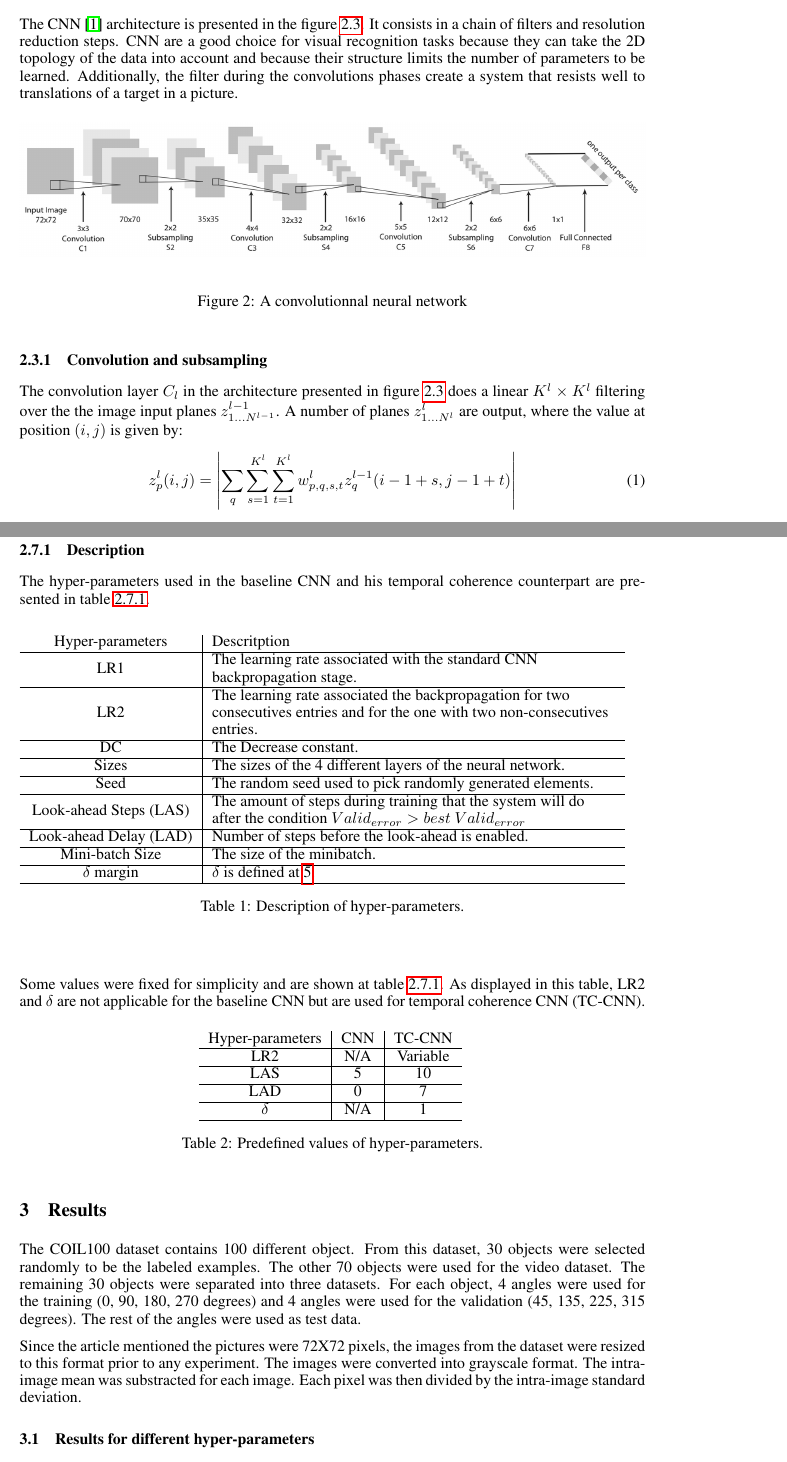
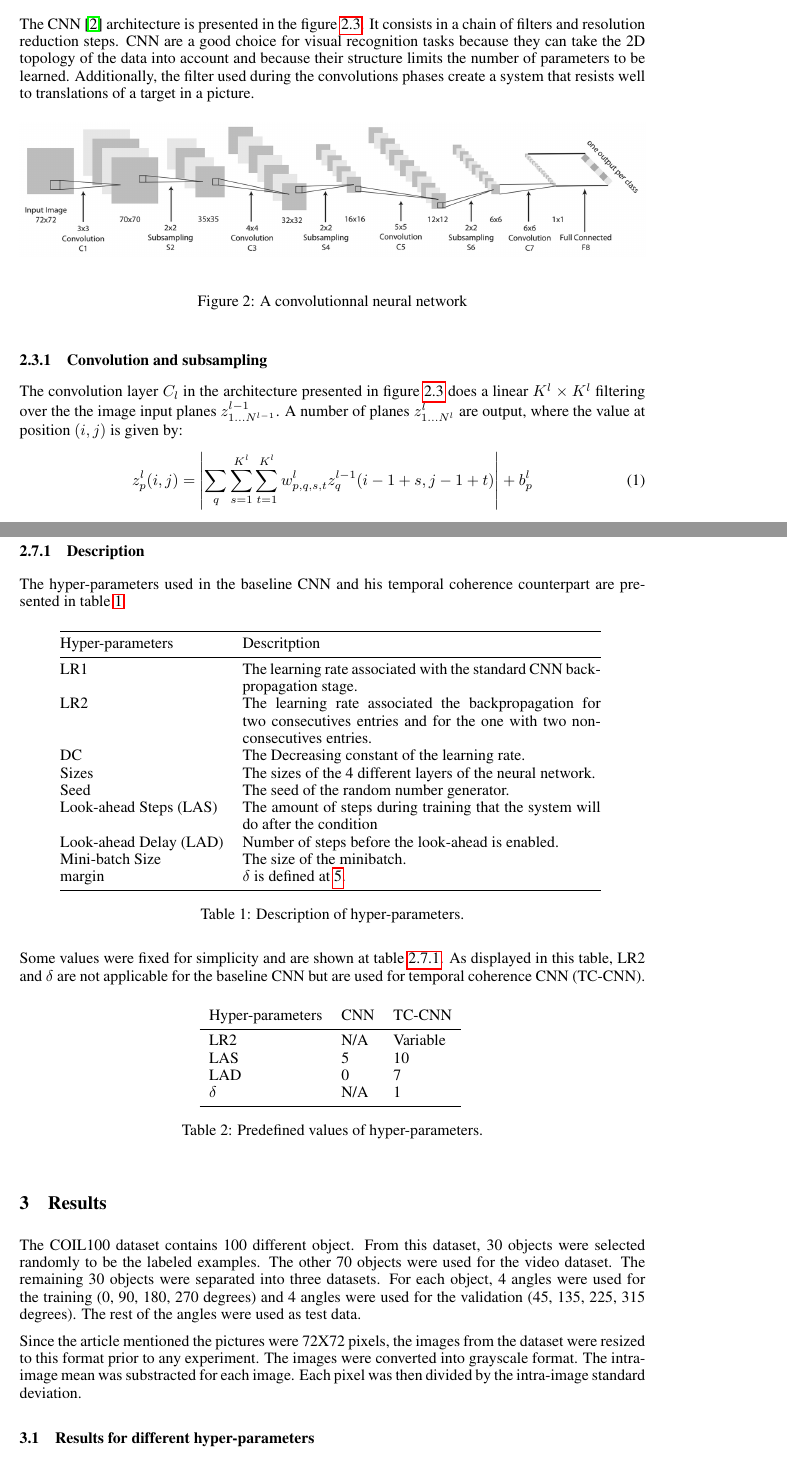
Before and after one commit to martarek/temporalcoherence, a LaTeX paper (rapport/rapport.tex, which reads rapport/hyperparameters.tex): two parts of pages 2 and 4 of 7, joined at a grey line, cut so that both start at the same text. Compiled offline with pdfLaTeX.

Commit message:
Relecture

```diff
--- a/rapport/hyperparameters.tex
+++ b/rapport/hyperparameters.tex
@@ -2,31 +2,19 @@
 \subsubsection{Description}
 The hyper-parameters used in the baseline CNN and his temporal coherence counterpart are presented in table~\ref{tab:hyperparams}.
 
-\begin{center}
-\begin{table}[ht]
-\label{tab:hyperparams}
-
-\begin{tabular}{c| L{9cm} }
-
-Hyper-parameters & Descritption \\
-\hline
-LR1 & The learning rate associated with the standard CNN backpropagation stage. \\
-\hline
-LR2 & The learning rate associated the backpropagation for two consecutives entries and for the one with two non-consecutives entries. \\
-\hline
-DC & The Decrease constant. \\
-\hline
-Sizes & The sizes of the 4 different layers of the neural network. \\
-\hline
-Seed & The random seed used to pick randomly generated elements. \\
-\hline
-Look-ahead Steps (LAS) & The amount of steps during training that the system will do after the condition $Valid_{error} > best~Valid_{error}$ \\
-\hline
-Look-ahead Delay (LAD) & Number of steps before the look-ahead is enabled. \\
-\hline
-Mini-batch Size & The size of the minibatch. \\
-\hline
-$\delta$ margin  & $\delta$ is defined at~\ref{eq:delta}. \\
-\hline
+\begin{table}[h]
+\center
+\begin{tabular}{@{}lp{8cm}@{}}
+\toprule
+Hyper-parameters       & Descritption                                                                                                                     \\ \midrule
+LR1                    & The learning rate associated with the standard CNN backpropagation stage.                                                        \\
+LR2                    & The learning rate associated the backpropagation for two consecutives entries and for the one with two non-consecutives entries. \\
+DC                     & The Decreasing constant of the learning rate. \\
+Sizes                  & The sizes of the 4 different layers of the neural network.                                                                       \\
+Seed                   & The seed of the random number generator. \\
+Look-ahead Steps (LAS) & The amount of steps during training that the system will do after the condition                                                  \\
+Look-ahead Delay (LAD) & Number of steps before the look-ahead is enabled.                                                                                \\
+Mini-batch Size        & The size of the minibatch.                                                                                                       \\
+margin                 & $\delta$ is defined at~\ref{eq:delta}.                                                                                         \\ \bottomrule
 \end{tabular}
 \caption{Description of hyper-parameters.}
@@ -34,5 +22,4 @@ $\delta$ margin  & $\delta$ is defined at~\ref{eq:delta}. \\
 \end{table}
-\end{center}
 
 Some values were fixed for simplicity and are shown at table~\ref{tab:hyperparamsvals}. As displayed in this table, LR2 and $\delta$ are not applicable for the baseline CNN but are used for temporal coherence CNN (TC-CNN).
 
@@ -40,18 +27,18 @@ Some values were fixed for simplicity and are shown at table~\ref{tab:hyperparam
 \begin{table}[ht]
 \label{tab:hyperparamsvals}
 \begin{center}
-\begin{tabular}{c|c|c}
+\begin{tabular}{lll}
 
 Hyper-parameters & CNN & TC-CNN \\
-\hline
+\midrule
 LR2 & N/A & Variable \\
-\hline
+
 LAS & 5 & 10 \\
-\hline
+
 LAD & 0 & 7 \\
-\hline
+
 $\delta$ & N/A & 1 \\
-\hline
+\bottomrule
 \end{tabular}
 \caption{Predefined values of hyper-parameters.}
 \end{center}
--- a/rapport/rapport.tex
+++ b/rapport/rapport.tex
@@ -115,7 +115,7 @@ The algorithm implemented in this project is a semi-supervised algorithm. The ba
 %TODO    - Description of hyper-parameters.
 %DONE    – Pseudocodes of your algorithm.
 \subsection{Details}
-The CNN~\cite{Mobahi2009} architecture is presented in the figure~\ref{fig:convolutionnal-neural-net}. It consists in a chain of filters and resolution reduction steps. CNN are a good choice for visual recognition tasks because they can take the 2D topology of the data into account and because their structure limits the number of parameters to be learned. Additionally, the filter during the convolutions phases create a system that resists well to translations of a target in a picture.
+The CNN~\cite{Mobahi2009} architecture is presented in the figure~\ref{fig:convolutionnal-neural-net}. It consists in a chain of filters and resolution reduction steps. CNN are a good choice for visual recognition tasks because they can take the 2D topology of the data into account and because their structure limits the number of parameters to be learned. Additionally, the filter used during the convolutions phases create a system that resists well to translations of a target in a picture.
 \begin{figure}[ht]
 \label{fig:convolutionnal-neural-net}
 \includegraphics[width=\textwidth]{CNN.png}
@@ -126,7 +126,7 @@ The CNN~\cite{Mobahi2009} architecture is presented in the figure~\ref{fig:convo
 
 The convolution layer $C_l$ in the architecture presented in figure~\ref{fig:convolutionnal-neural-net} does a linear $K^l \times K^l$ filtering over the the image input planes $z^{l-1}_{1... N^{l-1}}$. A number of planes $z^l_{1...N^l}$ are output, where the value at position $(i, j)$ is given by:
 \begin{equation}
-z^l_p(i,j) = \abs{\sum_q \sum_{s=1}^{K^l} \sum_{t=1}^{K^l} w^l_{p,q,s,t}z_q^{l-1}(i-1+s, j-1+t)}
+z^l_p(i,j) = \abs{\sum_q \sum_{s=1}^{K^l} \sum_{t=1}^{K^l} w^l_{p,q,s,t}z_q^{l-1}(i-1+s, j-1+t)} + b_p^l
 \end{equation}
 Where $b^l_p$ and $w^l_{p,q,s,t}$ are optimized through the use of backpropagation. The absolute value is taken to create an invariance to the direction of the edges in the edge detection filters.
 
```
Also changed, not shown: rapport/biblio.bib (+22 -0 lines), rapport/hyperparameters.tex (2 more changed lines), rapport/rapport.tex (4 more changed lines).
